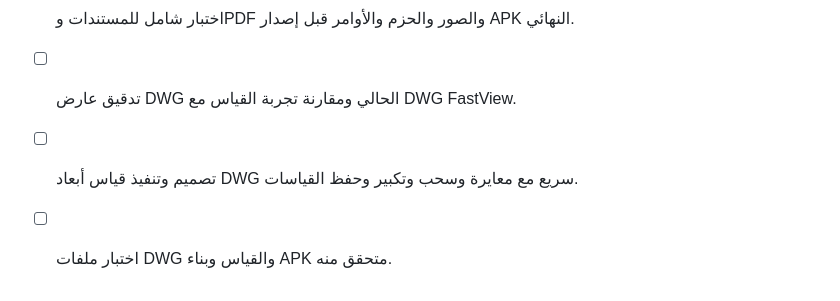
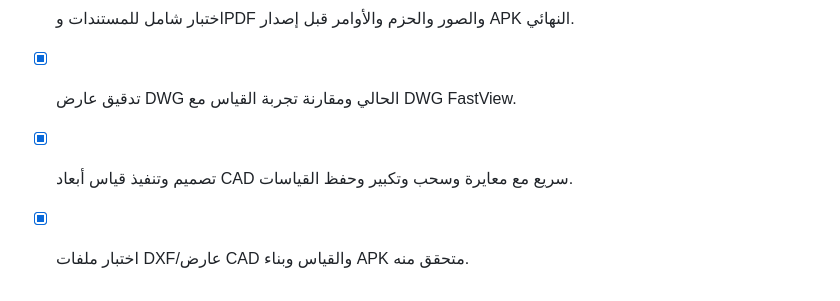
Before and after one commit to dawood7919/corewall-Reinforcement-app, a Markdown page: todo.md, the part around the change. Rendered like a GitHub page.

Commit message:
chore: record cad measurement verification

```diff
--- a/todo.md
+++ b/todo.md
@@ -77,6 +77,6 @@
 - [x] إضافة تصدير صورة غلاف أو صفحة تقرير وحزمة ملفات منظمة قابلة للمشاركة.
 - [x] إضافة سجل مصادر وإصدارات للمستندات وتحديث التقارير من بيانات الدور.
 - [x] اختبار شامل للمستندات وPDF والصور والحزم والأوامر قبل إصدار APK النهائي.
-- [ ] تدقيق عارض DWG الحالي ومقارنة تجربة القياس مع DWG FastView.
-- [ ] تصميم وتنفيذ قياس أبعاد DWG سريع مع معايرة وسحب وتكبير وحفظ القياسات.
-- [ ] اختبار ملفات DWG والقياس وبناء APK متحقق منه.
+- [x] تدقيق عارض DWG الحالي ومقارنة تجربة القياس مع DWG FastView.
+- [x] تصميم وتنفيذ قياس أبعاد CAD سريع مع معايرة وسحب وتكبير وحفظ القياسات.
+- [x] اختبار ملفات DXF/عارض CAD والقياس وبناء APK متحقق منه.
```
